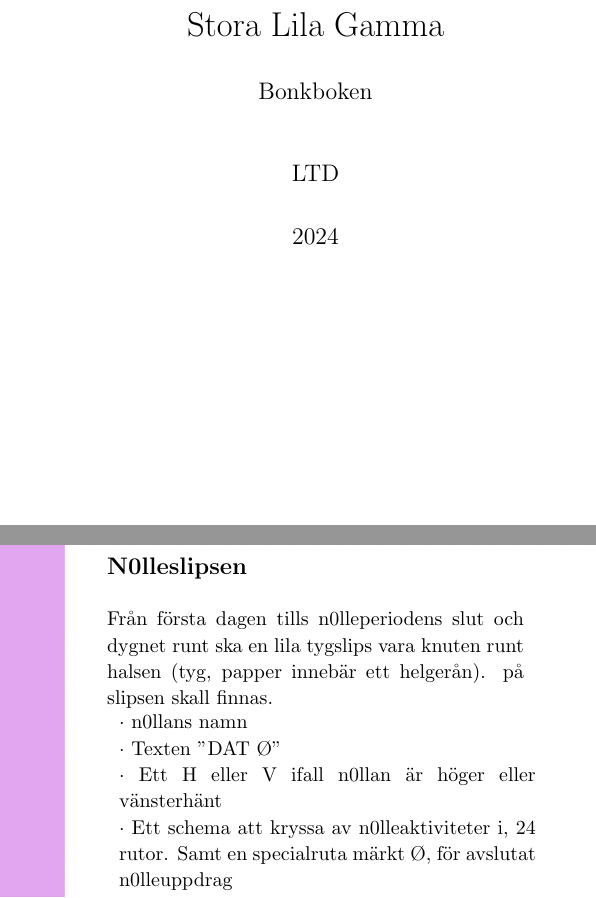
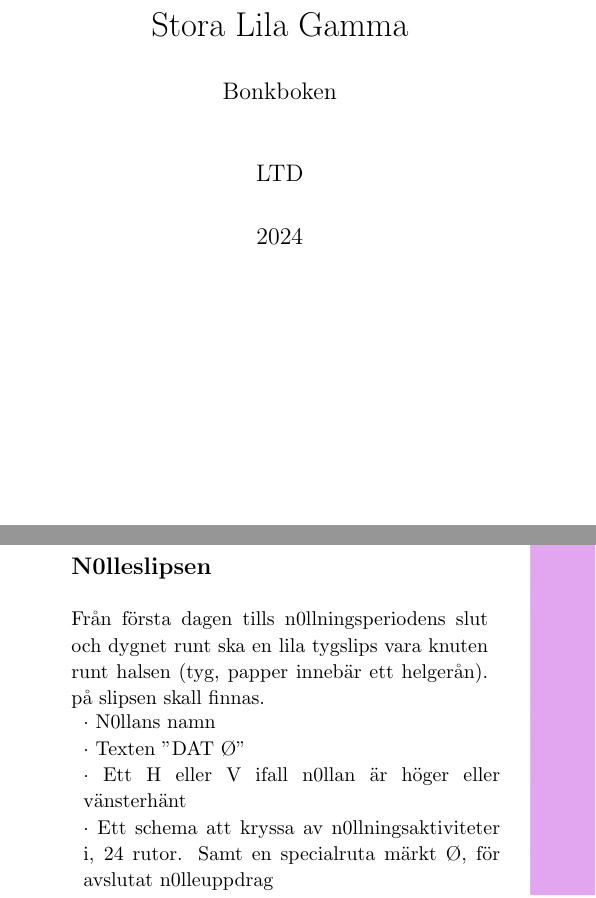
Before and after one commit to Styrelse-LTD/S-ngbok, a LaTeX document (main.tex, which reads Kapitel/Att Bonka med Shtil.tex): two parts of pages 2 and 38 of 400 before the commit and two parts of pages 1 and 37 of 400 after it, joined at a grey line, cut so that both start at the same text. Compiled offline with pdfLaTeX; a LaTeX package or settings file that is missing is left out.

Commit message:
added ifstatements to the covers and spelling errors

```diff
--- a/Kapitel/Att Bonka med Shtil.tex
+++ b/Kapitel/Att Bonka med Shtil.tex
@@ -192,13 +192,13 @@ när punchen är drucken är schmäcken formellt invigd. Det är först då kan
 \newpage
 
 \subsection*{\textbf{N0lleslipsen}}
-Från första dagen tills n0lleperiodens slut och dygnet runt ska en lila tygslips vara knuten runt halsen (tyg, papper innebär ett helgerån).
+Från första dagen tills n0llningsperiodens slut och dygnet runt ska en lila tygslips vara knuten runt halsen (tyg, papper innebär ett helgerån).
 på slipsen skall finnas.\\
 \begin{tabular}{p{\textwidth}}
-    $\cdot$ n0llans namn\\
+    $\cdot$ N0llans namn\\
     $\cdot$ Texten "DAT Ø"\\
     $\cdot$ Ett H eller V ifall n0llan är höger eller vänsterhänt\\
-    $\cdot$ Ett schema att kryssa av n0lleaktiviteter i, 24 rutor. Samt en specialruta märkt Ø, för avslutat n0lleuppdrag\\
+    $\cdot$ Ett schema att kryssa av n0llningsaktiviteter i, 24 rutor. Samt en specialruta märkt Ø, för avslutat n0lleuppdrag\\
     $\cdot$ En slips är 20 cm bred
 \end{tabular}
 
--- a/main.tex
+++ b/main.tex
@@ -22,7 +22,8 @@
 \backgroundsetup{contents={}}
 \thispagestyle{empty}
 
-
+\ifprinting
+\else
     \CustomBackground{PurpleGeltex.jpg}
 
     \vbox{
```
Also changed, not shown: main.tex (7 more changed lines). Lines whose indentation alone changed are shown as unchanged.
